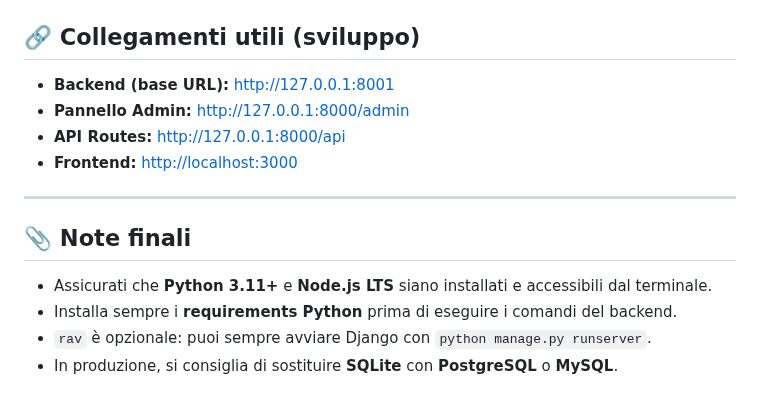
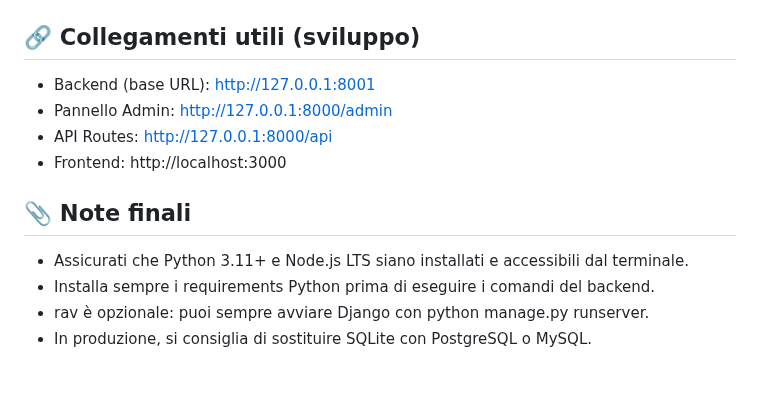
Before and after one commit to davideronchini/GESTRI-Gestionale-Rifiuti-Industriali, a Markdown page: README.md, the part around one of its changes. Drawn GitHub-style.

```diff
--- a/README.md
+++ b/README.md
@@ -206,16 +258,12 @@ rav run test || cd src python3 manage.py test
 
 ## 🔗 Collegamenti utili (sviluppo)
-
-- **Backend (base URL):** [http://127.0.0.1:8001](http://127.0.0.1:8001)
-- **Pannello Admin:** [http://127.0.0.1:8000/admin](http://127.0.0.1:8000/admin)
-- **API Routes:** [http://127.0.0.1:8000/api](http://127.0.0.1:8000/api)
-- **Frontend:** [http://localhost:3000](http://localhost:3000)
-
----
+- Backend (base URL): http://127.0.0.1:8001
+- Pannello Admin: http://127.0.0.1:8000/admin
+- API Routes: http://127.0.0.1:8000/api
+- Frontend: http://localhost:3000
 
 ## 📎 Note finali
-
-- Assicurati che **Python 3.11+** e **Node.js LTS** siano installati e accessibili dal terminale.
-- Installa sempre i **requirements Python** prima di eseguire i comandi del backend.
-- `rav` è opzionale: puoi sempre avviare Django con `python manage.py runserver`.
-- In produzione, si consiglia di sostituire **SQLite** con **PostgreSQL** o **MySQL**.
+- Assicurati che Python 3.11+ e Node.js LTS siano installati e accessibili dal terminale.
+- Installa sempre i requirements Python prima di eseguire i comandi del backend.
+- rav è opzionale: puoi sempre avviare Django con python manage.py runserver.
+- In produzione, si consiglia di sostituire SQLite con PostgreSQL o MySQL.
```
Also changed, not shown: other parts of README.md (+81 -29 lines).
